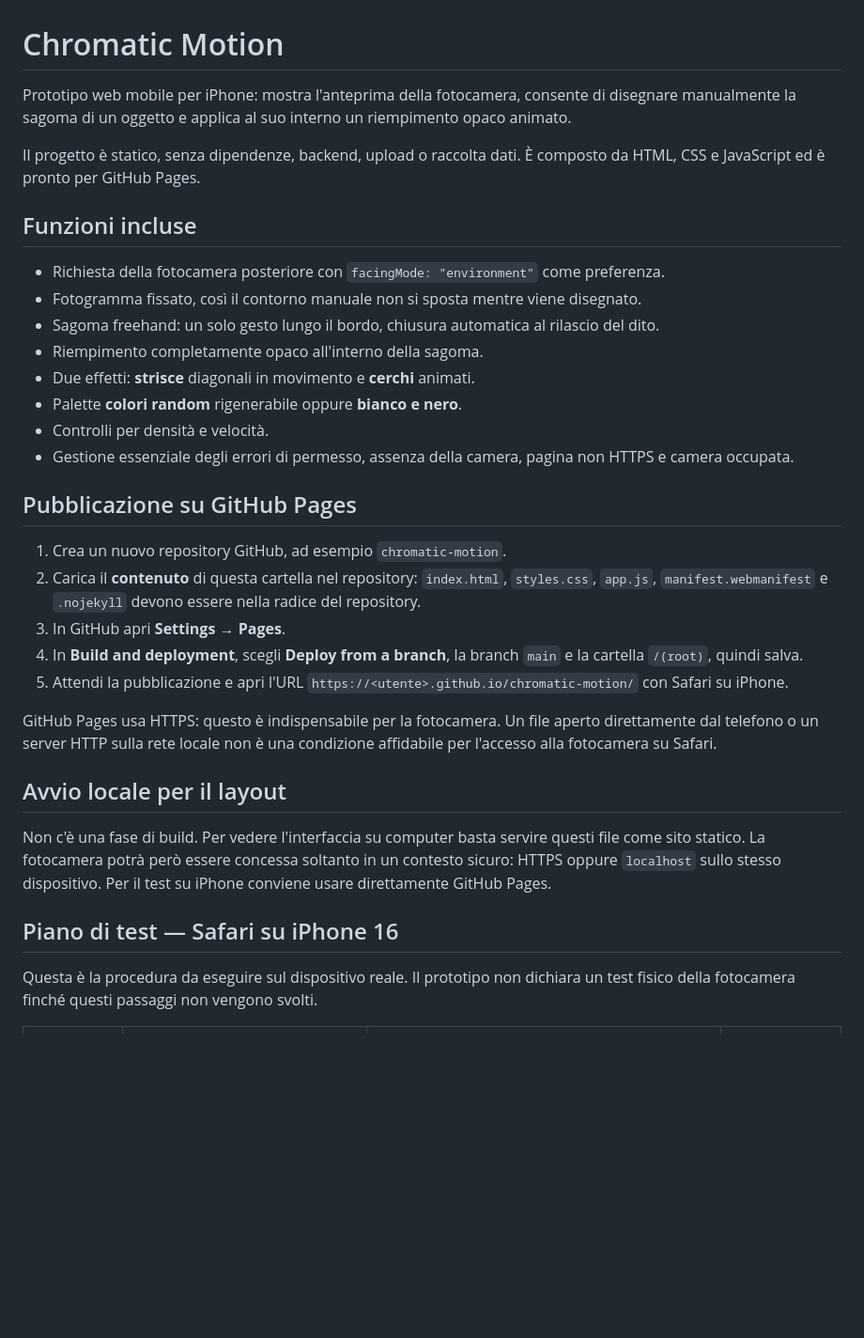
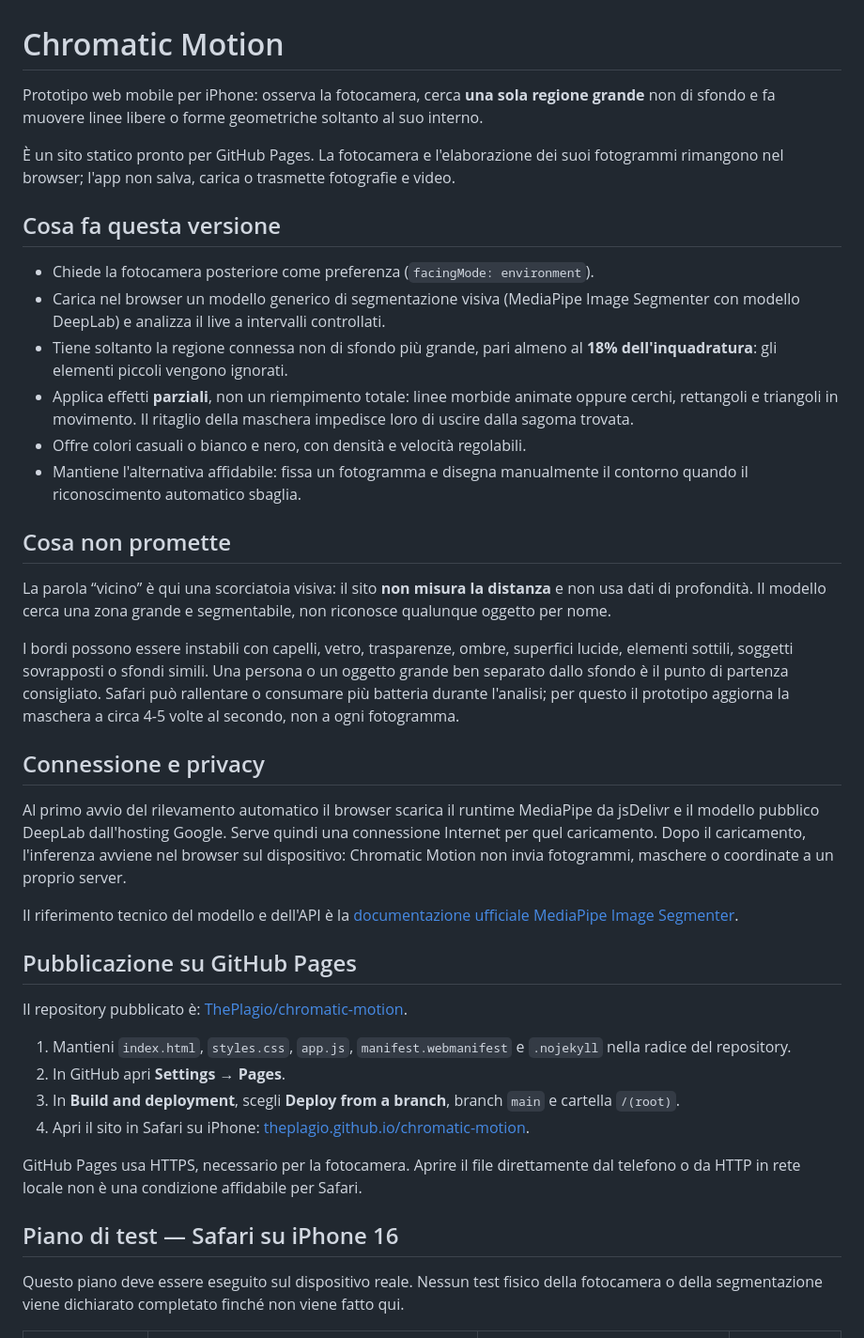
Before and after one commit to ThePlagio/chromatic-motion, a Markdown page: README.md, the part around one of its changes. Shown at 94% size. Drawn GitHub-style; blank space fills up the shorter version.

Commit message:
Documenta segmentazione visiva e test Safari

```diff
--- a/README.md
+++ b/README.md
@@ -1,37 +1,44 @@
 # Chromatic Motion
 
-Prototipo web mobile per iPhone: mostra l'anteprima della fotocamera, consente di disegnare manualmente la sagoma di un oggetto e applica al suo interno un riempimento opaco animato.
+Prototipo web mobile per iPhone: osserva la fotocamera, cerca **una sola regione grande** non di sfondo e fa muovere linee libere o forme geometriche soltanto al suo interno.
 
-Il progetto è statico, senza dipendenze, backend, upload o raccolta dati. È composto da HTML, CSS e JavaScript ed è pronto per GitHub Pages.
+È un sito statico pronto per GitHub Pages. La fotocamera e l'elaborazione dei suoi fotogrammi rimangono nel browser; l'app non salva, carica o trasmette fotografie e video.
 
-## Funzioni incluse
+## Cosa fa questa versione
 
-- Richiesta della fotocamera posteriore con `facingMode: "environment"` come preferenza.
-- Fotogramma fissato, così il contorno manuale non si sposta mentre viene disegnato.
-- Sagoma freehand: un solo gesto lungo il bordo, chiusura automatica al rilascio del dito.
-- Riempimento completamente opaco all'interno della sagoma.
-- Due effetti: **strisce** diagonali in movimento e **cerchi** animati.
-- Palette **colori random** rigenerabile oppure **bianco e nero**.
-- Controlli per densità e velocità.
-- Gestione essenziale degli errori di permesso, assenza della camera, pagina non HTTPS e camera occupata.
+- Chiede la fotocamera posteriore come preferenza (`facingMode: environment`).
+- Carica nel browser un modello generico di segmentazione visiva (MediaPipe Image Segmenter con modello DeepLab) e analizza il live a intervalli controllati.
+- Tiene soltanto la regione connessa non di sfondo più grande, pari almeno al **18% dell'inquadratura**: gli elementi piccoli vengono ignorati.
+- Applica effetti **parziali**, non un riempimento totale: linee morbide animate oppure cerchi, rettangoli e triangoli in movimento. Il ritaglio della maschera impedisce loro di uscire dalla sagoma trovata.
+- Offre colori casuali o bianco e nero, con densità e velocità regolabili.
+- Mantiene l'alternativa affidabile: fissa un fotogramma e disegna manualmente il contorno quando il riconoscimento automatico sbaglia.
+
+## Cosa non promette
+
+La parola “vicino” è qui una scorciatoia visiva: il sito **non misura la distanza** e non usa dati di profondità. Il modello cerca una zona grande e segmentabile, non riconosce qualunque oggetto per nome.
+
+I bordi possono essere instabili con capelli, vetro, trasparenze, ombre, superfici lucide, elementi sottili, soggetti sovrapposti o sfondi simili. Una persona o un oggetto grande ben separato dallo sfondo è il punto di partenza consigliato. Safari può rallentare o consumare più batteria durante l'analisi; per questo il prototipo aggiorna la maschera a circa 4-5 volte al secondo, non a ogni fotogramma.
+
+## Connessione e privacy
+
+Al primo avvio del rilevamento automatico il browser scarica il runtime MediaPipe da jsDelivr e il modello pubblico DeepLab dall'hosting Google. Serve quindi una connessione Internet per quel caricamento. Dopo il caricamento, l'inferenza avviene nel browser sul dispositivo: Chromatic Motion non invia fotogrammi, maschere o coordinate a un proprio server.
+
+Il riferimento tecnico del modello e dell'API è la [documentazione ufficiale MediaPipe Image Segmenter](https://ai.google.dev/edge/mediapipe/solutions/vision/image_segmenter/web_js).
 
 ## Pubblicazione su GitHub Pages
 
-1. Crea un nuovo repository GitHub, ad esempio `chromatic-motion`.
-2. Carica il **contenuto** di questa cartella nel repository: `index.html`, `styles.css`, `app.js`, `manifest.webmanifest` e `.nojekyll` devono essere nella radice del repository.
-3. In GitHub apri **Settings → Pages**.
-4. In **Build and deployment**, scegli **Deploy from a branch**, la branch `main` e la cartella `/(root)`, quindi salva.
-5. Attendi la pubblicazione e apri l'URL `https://<utente>.github.io/chromatic-motion/` con Safari su iPhone.
+Il repository pubblicato è: [ThePlagio/chromatic-motion](https://github.com/ThePlagio/chromatic-motion).
 
-GitHub Pages usa HTTPS: questo è indispensabile per la fotocamera. Un file aperto direttamente dal telefono o un server HTTP sulla rete locale non è una condizione affidabile per l'accesso alla fotocamera su Safari.
+1. Mantieni `index.html`, `styles.css`, `app.js`, `manifest.webmanifest` e `.nojekyll` nella radice del repository.
+2. In GitHub apri **Settings → Pages**.
+3. In **Build and deployment**, scegli **Deploy from a branch**, branch `main` e cartella `/(root)`.
+4. Apri il sito in Safari su iPhone: [theplagio.github.io/chromatic-motion](https://theplagio.github.io/chromatic-motion/).
 
-## Avvio locale per il layout
-
-Non c'è una fase di build. Per vedere l'interfaccia su computer basta servire questi file come sito statico. La fotocamera potrà però essere concessa soltanto in un contesto sicuro: HTTPS oppure `localhost` sullo stesso dispositivo. Per il test su iPhone conviene usare direttamente GitHub Pages.
+GitHub Pages usa HTTPS, necessario per la fotocamera. Aprire il file direttamente dal telefono o da HTTP in rete locale non è una condizione affidabile per Safari.
 
 ## Piano di test — Safari su iPhone 16
 
-Questa è la procedura da eseguire sul dispositivo reale. Il prototipo non dichiara un test fisico della fotocamera finché questi passaggi non vengono svolti.
+Questo piano deve essere eseguito sul dispositivo reale. Nessun test fisico della fotocamera o della segmentazione viene dichiarato completato finché non viene fatto qui.
 
 | Caso | Azione | Risultato atteso | Esito iniziale |
 | --- | --- | --- | --- |
```
Also changed, not shown: other parts of README.md (+12 -23 lines).
